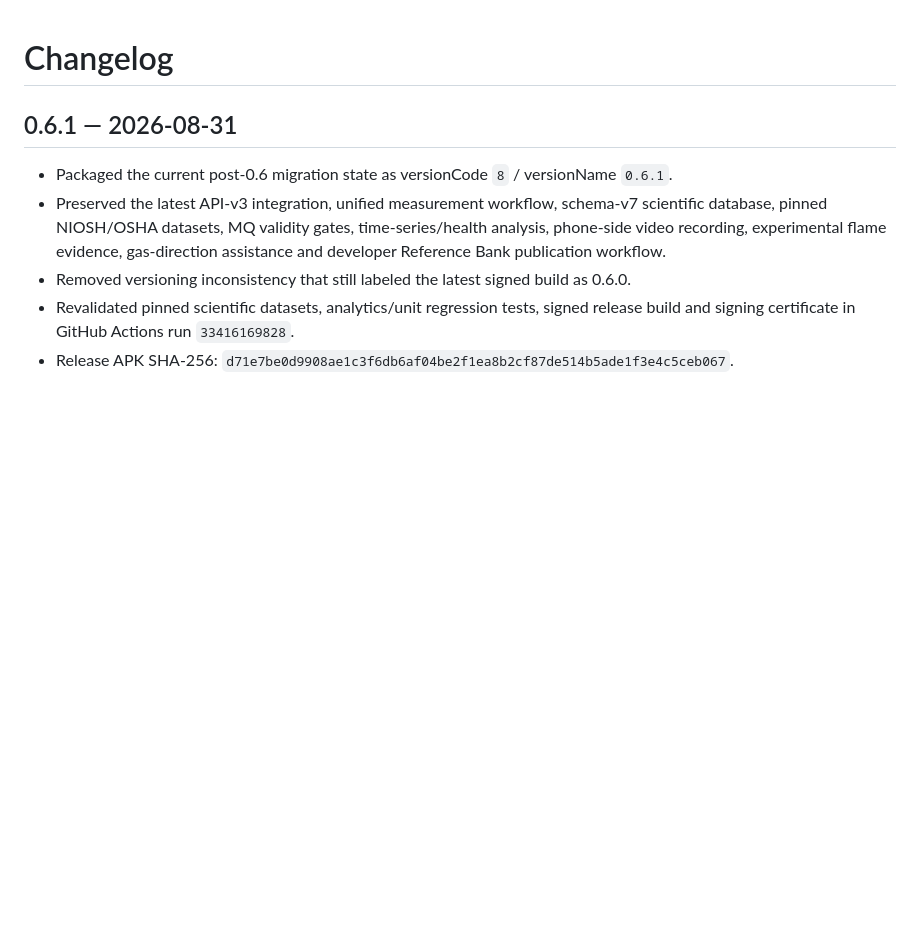
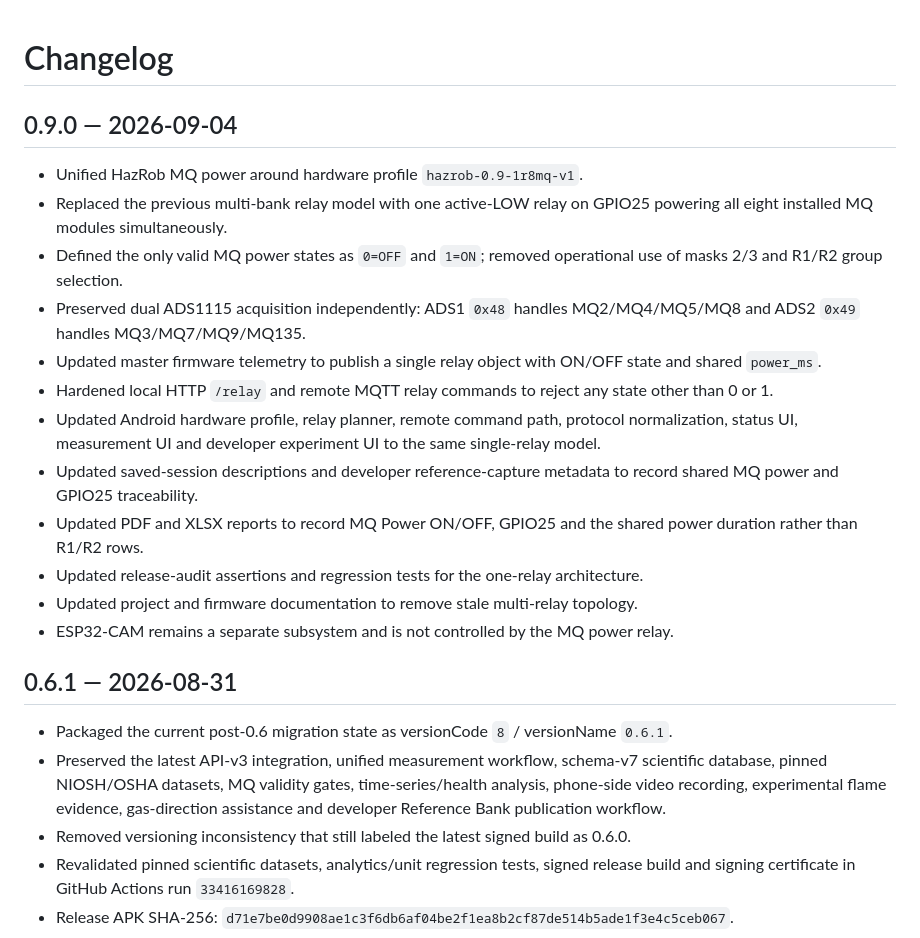
Before and after one commit to sohpany/SERVOC-Android, a Markdown page: CHANGELOG.md, the part around the change. GitHub-like rendering; blank space fills up the shorter version.

Commit message:
Document HazRob 0.9 single-relay migration

```diff
--- a/CHANGELOG.md
+++ b/CHANGELOG.md
@@ -1,4 +1,18 @@
 # Changelog
+
+## 0.9.0 — 2026-09-04
+- Unified HazRob MQ power around hardware profile `hazrob-0.9-1r8mq-v1`.
+- Replaced the previous multi-bank relay model with one active-LOW relay on GPIO25 powering all eight installed MQ modules simultaneously.
+- Defined the only valid MQ power states as `0=OFF` and `1=ON`; removed operational use of masks 2/3 and R1/R2 group selection.
+- Preserved dual ADS1115 acquisition independently: ADS1 `0x48` handles MQ2/MQ4/MQ5/MQ8 and ADS2 `0x49` handles MQ3/MQ7/MQ9/MQ135.
+- Updated master firmware telemetry to publish a single relay object with ON/OFF state and shared `power_ms`.
+- Hardened local HTTP `/relay` and remote MQTT relay commands to reject any state other than 0 or 1.
+- Updated Android hardware profile, relay planner, remote command path, protocol normalization, status UI, measurement UI and developer experiment UI to the same single-relay model.
+- Updated saved-session descriptions and developer reference-capture metadata to record shared MQ power and GPIO25 traceability.
+- Updated PDF and XLSX reports to record MQ Power ON/OFF, GPIO25 and the shared power duration rather than R1/R2 rows.
+- Updated release-audit assertions and regression tests for the one-relay architecture.
+- Updated project and firmware documentation to remove stale multi-relay topology.
+- ESP32-CAM remains a separate subsystem and is not controlled by the MQ power relay.
 
 ## 0.6.1 — 2026-08-31
 - Packaged the current post-0.6 migration state as versionCode `8` / versionName `0.6.1`.
```
